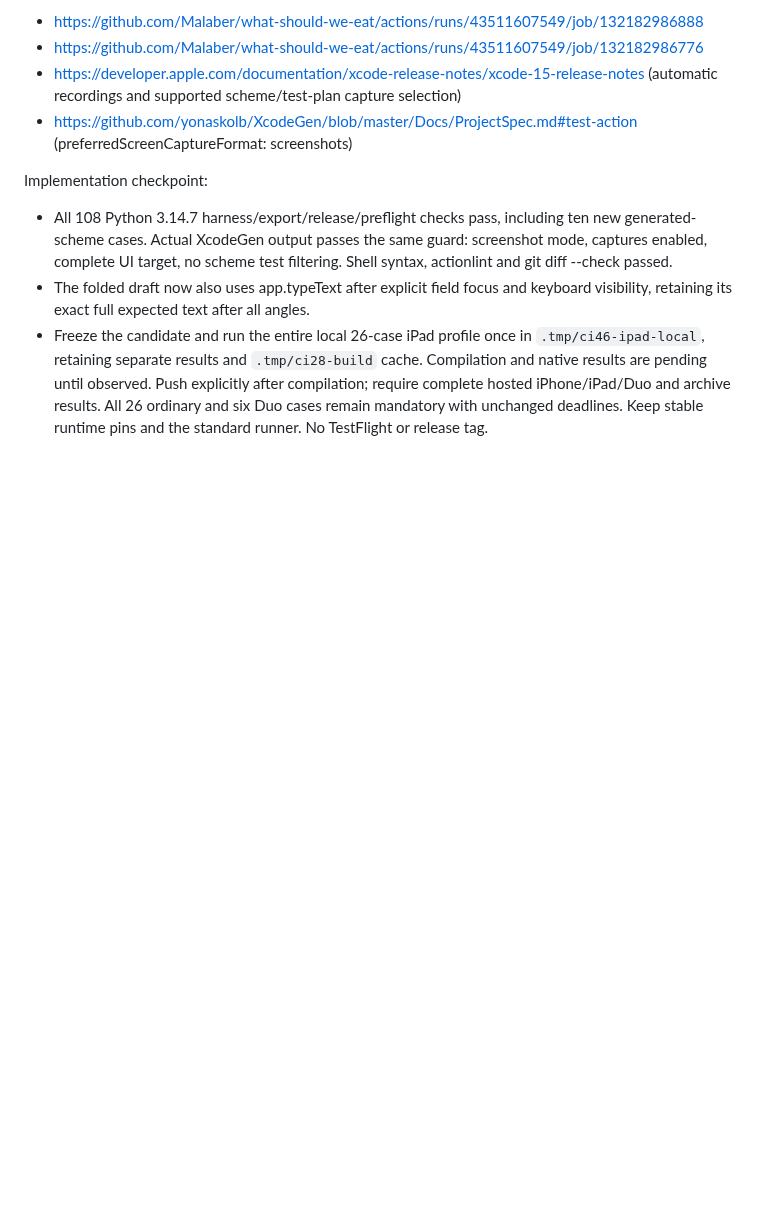
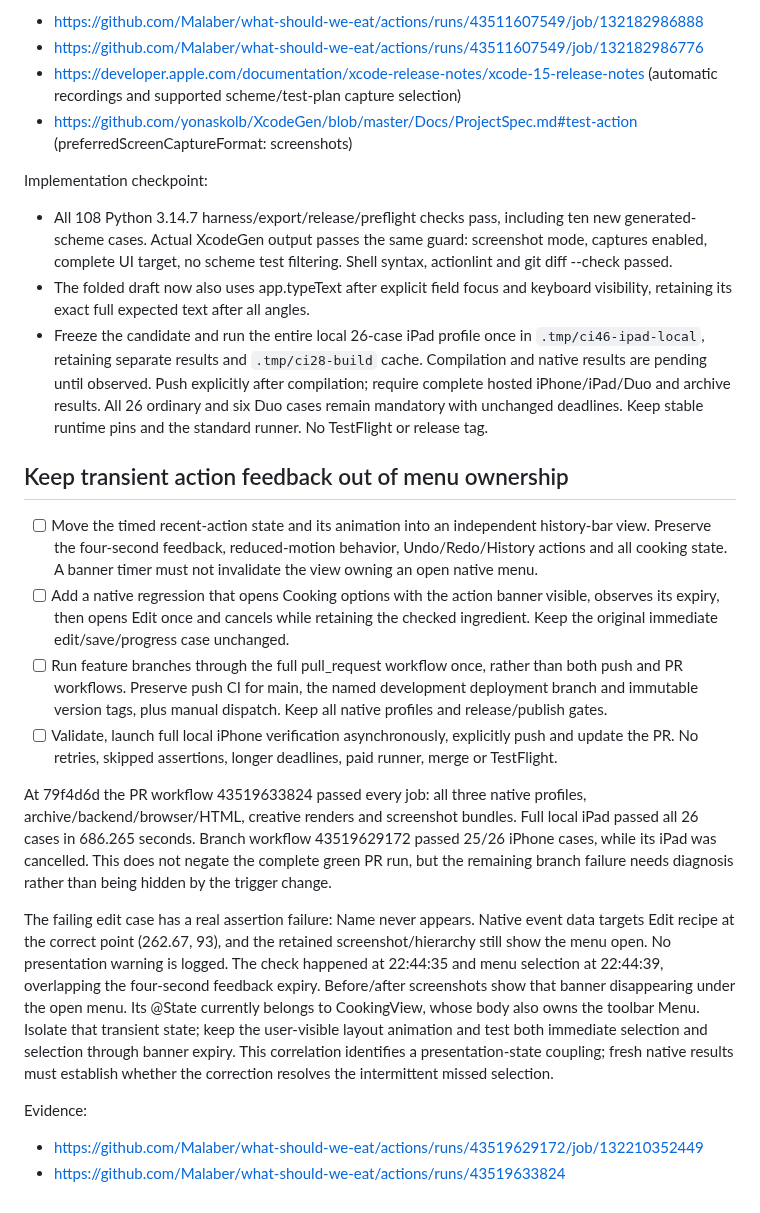
Before and after one commit to Malaber/what-should-we-eat, a Markdown page: docs/ci-reliability-todo.md, the part around the change. Drawn GitHub-style; blank space fills up the shorter version.

Commit message:
docs: plan action feedback isolation

```diff
--- a/docs/ci-reliability-todo.md
+++ b/docs/ci-reliability-todo.md
@@ -730,3 +730,32 @@ Implementation checkpoint:
   after compilation; require complete hosted iPhone/iPad/Duo and archive results.
   All 26 ordinary and six Duo cases remain mandatory with unchanged deadlines.
   Keep stable runtime pins and the standard runner. No TestFlight or release tag.
+
+## Keep transient action feedback out of menu ownership
+
+- [ ] Move the timed recent-action state and its animation into an independent history-bar view. Preserve the four-second feedback, reduced-motion behavior, Undo/Redo/History actions and all cooking state. A banner timer must not invalidate the view owning an open native menu.
+- [ ] Add a native regression that opens Cooking options with the action banner visible, observes its expiry, then opens Edit once and cancels while retaining the checked ingredient. Keep the original immediate edit/save/progress case unchanged.
+- [ ] Run feature branches through the full pull_request workflow once, rather than both push and PR workflows. Preserve push CI for main, the named development deployment branch and immutable version tags, plus manual dispatch. Keep all native profiles and release/publish gates.
+- [ ] Validate, launch full local iPhone verification asynchronously, explicitly push and update the PR. No retries, skipped assertions, longer deadlines, paid runner, merge or TestFlight.
+
+At 79f4d6d the PR workflow 43519633824 passed every job: all three native
+profiles, archive/backend/browser/HTML, creative renders and screenshot bundles.
+Full local iPad passed all 26 cases in 686.265 seconds. Branch workflow
+43519629172 passed 25/26 iPhone cases, while its iPad was cancelled. This does
+not negate the complete green PR run, but the remaining branch failure needs
+diagnosis rather than being hidden by the trigger change.
+
+The failing edit case has a real assertion failure: Name never appears. Native
+event data targets Edit recipe at the correct point (262.67, 93), and the retained
+screenshot/hierarchy still show the menu open. No presentation warning is logged.
+The check happened at 22:44:35 and menu selection at 22:44:39, overlapping the
+four-second feedback expiry. Before/after screenshots show that banner disappearing
+under the open menu. Its @State currently belongs to CookingView, whose body also
+owns the toolbar Menu. Isolate that transient state; keep the user-visible layout
+animation and test both immediate selection and selection through banner expiry.
+This correlation identifies a presentation-state coupling; fresh native results
+must establish whether the correction resolves the intermittent missed selection.
+
+Evidence:
+- https://github.com/Malaber/what-should-we-eat/actions/runs/43519629172/job/132210352449
+- https://github.com/Malaber/what-should-we-eat/actions/runs/43519633824
```
